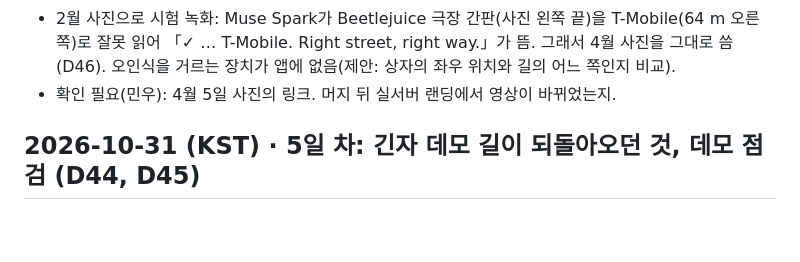
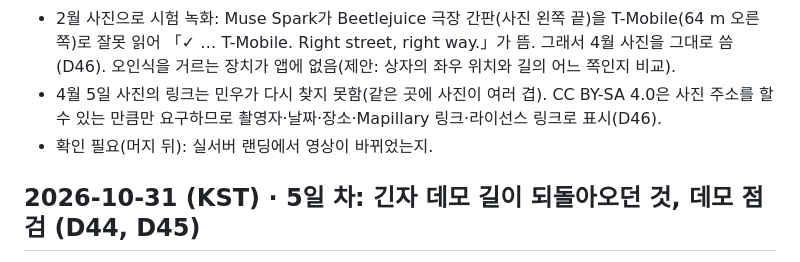
Before and after one commit to seegongsik/whatif-camera, a Markdown page: PROGRESS.md, the part around the change. Rendered like a GitHub page; blank space fills up the shorter version.

```diff
--- a/PROGRESS.md
+++ b/PROGRESS.md
@@ -17,7 +17,8 @@
 - 확인: `npm test`·lint·build·check:api.
 - 민우: 영상 파일만 CC BY-SA 4.0 동의, 사진 링크 https://www.mapillary.com/app/?pKey=7932434080115163 와 2022-02-23 사진 화면을 보냄. 영상의 사진은 2022-04-05라 링크가 다른 사진으로 보임.
 - 2월 사진으로 시험 녹화: Muse Spark가 Beetlejuice 극장 간판(사진 왼쪽 끝)을 T-Mobile(64 m 오른쪽)로 잘못 읽어 「✓ … T-Mobile. Right street, right way.」가 뜸. 그래서 4월 사진을 그대로 씀(D46). 오인식을 거르는 장치가 앱에 없음(제안: 상자의 좌우 위치와 길의 어느 쪽인지 비교).
-- 확인 필요(민우): 4월 5일 사진의 링크. 머지 뒤 실서버 랜딩에서 영상이 바뀌었는지.
+- 4월 5일 사진의 링크는 민우가 다시 찾지 못함(같은 곳에 사진이 여러 겹). CC BY-SA 4.0은 사진 주소를 할 수 있는 만큼만 요구하므로 촬영자·날짜·장소·Mapillary 링크·라이선스 링크로 표시(D46).
+- 확인 필요(머지 뒤): 실서버 랜딩에서 영상이 바뀌었는지.
 
 ## 2026-10-31 (KST) · 5일 차: 긴자 데모 길이 되돌아오던 것, 데모 점검 (D44, D45)
 - 민우: 「데모 첫 번째 일본 거리는 직진하는 거리가 아니고 다시 회귀하는 도로, 데모로 부적절」(한국 시간대에서는 긴자가 첫 데모 거리).
```
Also changed, not shown: DECISIONS.md (+1 -1 lines), README.md (+1 -1 lines).
